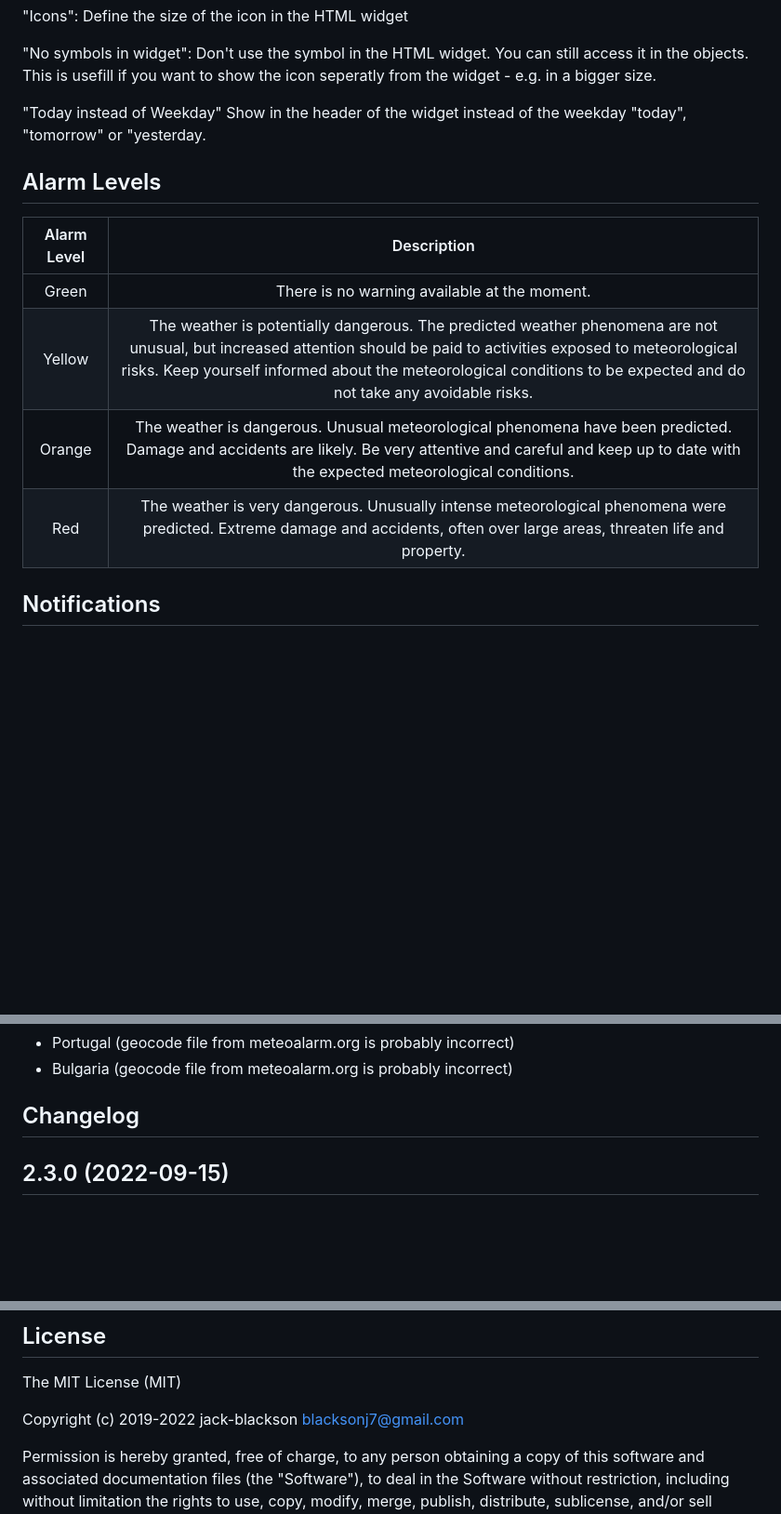
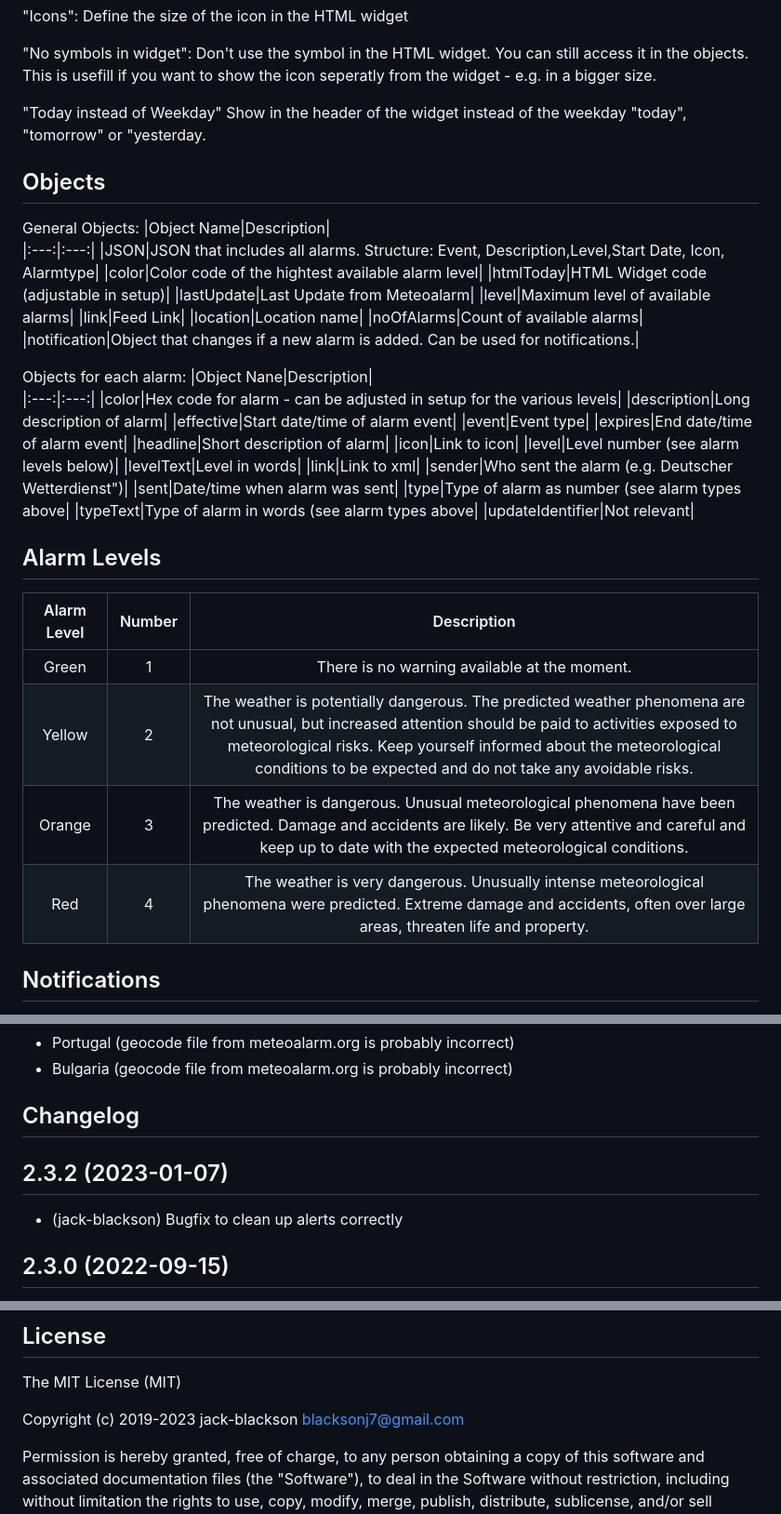
Before and after one commit to jack-blackson/ioBroker.meteoalarm, a Markdown page: README.md, 3 parts joined by grey strips. Shown at 93% size. GitHub-like rendering; blank space fills up the shorter version.

```diff
--- a/README.md
+++ b/README.md
@@ -58,13 +58,48 @@ Don't use the symbol in the HTML widget. You can still access it in the objects.
 "Today instead of Weekday"
 Show in the header of the widget instead of the weekday "today", "tomorrow" or "yesterday.
 
+## Objects
+General Objects:
+|Object Name|Description|
+|:---:|:---:|
+|JSON|JSON that includes all alarms. Structure: Event, Description,Level,Start Date, Icon, Alarmtype|
+|color|Color code of the hightest available alarm level|
+|htmlToday|HTML Widget code (adjustable in setup)|
+|lastUpdate|Last Update from Meteoalarm|
+|level|Maximum level of available alarms|
+|link|Feed Link|
+|location|Location name|
+|noOfAlarms|Count of available alarms|
+|notification|Object that changes if a new alarm is added. Can be used for notifications.|
+
+
+Objects for each alarm:
+|Object Nane|Description|
+|:---:|:---:|
+|color|Hex code for alarm - can be adjusted in setup for the various levels|
+|description|Long description of alarm|
+|effective|Start date/time of alarm event|
+|event|Event type|
+|expires|End date/time of alarm event|
+|headline|Short description of alarm|
+|icon|Link to icon|
+|level|Level number (see alarm levels below)|
+|levelText|Level in words|
+|link|Link to xml|
+|sender|Who sent the alarm (e.g. Deutscher Wetterdienst")|
+|sent|Date/time when alarm was sent|
+|type|Type of alarm as number (see alarm types above|
+|typeText|Type of alarm in words (see alarm types above|
+|updateIdentifier|Not relevant|
+
+
 ## Alarm Levels
-|Alarm Level|Description|
-|:---:|:---:|
-|Green|There is no warning available at the moment.|
-|Yellow|The weather is potentially dangerous. The predicted weather phenomena are not unusual, but increased attention should be paid to activities exposed to meteorological risks. Keep yourself informed about the meteorological conditions to be expected and do not take any avoidable risks.|
-|Orange|The weather is dangerous. Unusual meteorological phenomena have been predicted. Damage and accidents are likely. Be very attentive and careful and keep up to date with the expected meteorological conditions. |
-|Red|The weather is very dangerous. Unusually intense meteorological phenomena were predicted. Extreme damage and accidents, often over large areas, threaten life and property. |
+|Alarm Level|Number|Description|
+|:---:|:---:|:---:|
+|Green|1|There is no warning available at the moment.|
+|Yellow|2|The weather is potentially dangerous. The predicted weather phenomena are not unusual, but increased attention should be paid to activities exposed to meteorological risks. Keep yourself informed about the meteorological conditions to be expected and do not take any avoidable risks.|
+|Orange|3|The weather is dangerous. Unusual meteorological phenomena have been predicted. Damage and accidents are likely. Be very attentive and careful and keep up to date with the expected meteorological conditions. |
+|Red|4|The weather is very dangerous. Unusually intense meteorological phenomena were predicted. Extreme damage and accidents, often over large areas, threaten life and property. |
 
 ## Notifications
 It is possible to let the adapter send you the notifications by mail, telegram, signal or pushover.
@@ -125,6 +160,9 @@ If you don't find your country, please create an issue on github, and I will be
 
 
 ## Changelog
+
+## 2.3.2 (2023-01-07)
+* (jack-blackson) Bugfix to clean up alerts correctly
 
 ## 2.3.0 (2022-09-15)
 * (jack-blackson) Ability to send alarms to other adapters (Telegramm, eMail, Pushover, Signal,Synochat
@@ -271,7 +309,7 @@ Bell in icon designed by Freepik from www.flaticon.com
 ## License
 The MIT License (MIT)
 
-Copyright (c) 2019-2022 jack-blackson <blacksonj7@gmail.com>
+Copyright (c) 2019-2023 jack-blackson <blacksonj7@gmail.com>
 
 Permission is hereby granted, free of charge, to any person obtaining a copy
 of this software and associated documentation files (the "Software"), to deal
```
